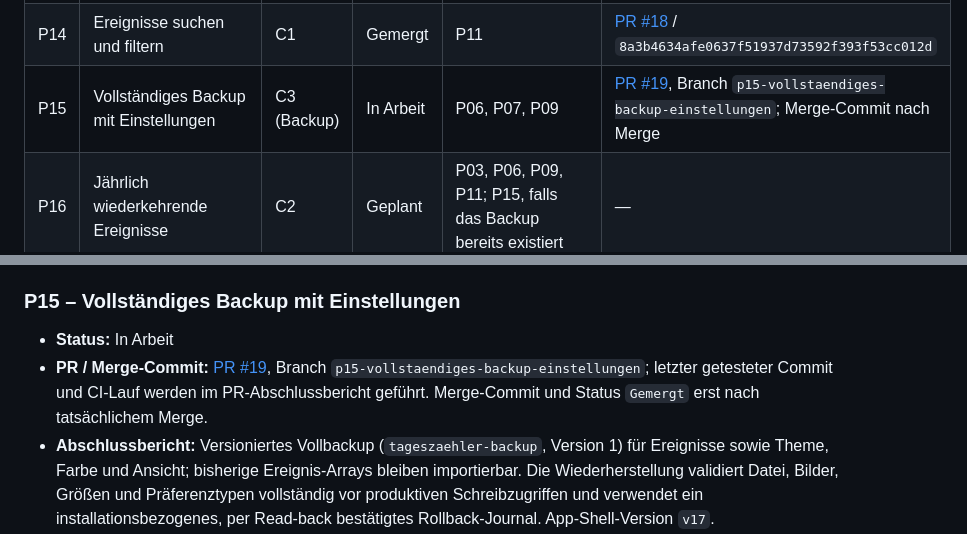
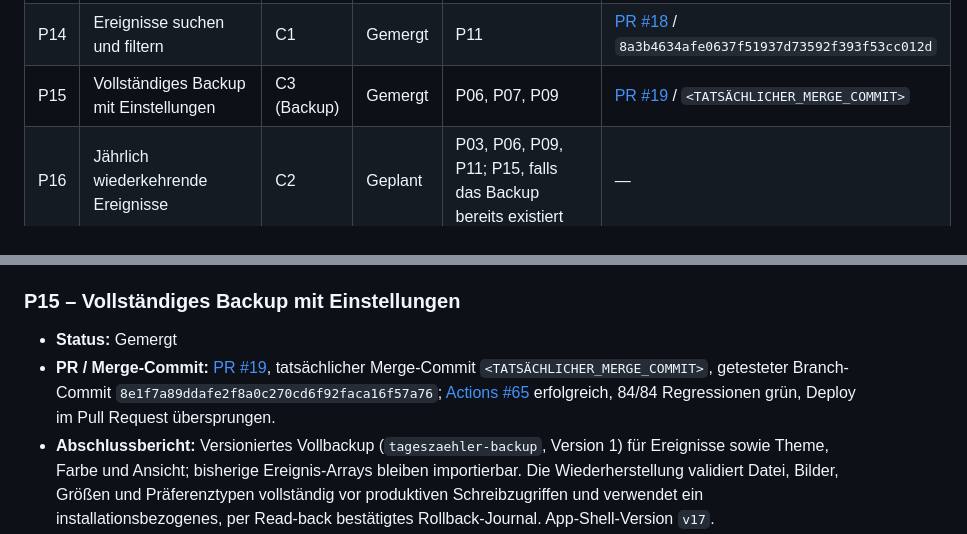
Before and after one commit to sl3ndrr/tagesz-hler, a Markdown page: docs/IMPLEMENTATION_STATUS.md, 2 parts joined by grey strips. GitHub-like rendering.

```diff
--- a/docs/IMPLEMENTATION_STATUS.md
+++ b/docs/IMPLEMENTATION_STATUS.md
@@ -32,7 +32,7 @@ Diese Datei ist die zentrale Übergabe zwischen den Arbeitspaketen des Umsetzung
 | P12 | Schriftarten lokal bereitstellen | B5 | Gemergt | P04 | [PR #14](https://github.com/sl3ndrr/tagesz-hler/pull/14) / `d1305a46bebda6dedf2987d102c37a36be124ef3` |
 | P13 | Datumssemantik und Wartungsabläufe dokumentieren | B18 | Gemergt | P01–P12 | [PR #17](https://github.com/sl3ndrr/tagesz-hler/pull/17) / `b3e572c0126709b15eadb4ae97f8bd601eaa0ab7` |
 | P14 | Ereignisse suchen und filtern | C1 | Gemergt | P11 | [PR #18](https://github.com/sl3ndrr/tagesz-hler/pull/18) / `8a3b4634afe0637f51937d73592f393f53cc012d` |
-| P15 | Vollständiges Backup mit Einstellungen | C3 (Backup) | In Arbeit | P06, P07, P09 | [PR #19](https://github.com/sl3ndrr/tagesz-hler/pull/19), Branch `p15-vollstaendiges-backup-einstellungen`; Merge-Commit nach Merge |
+| P15 | Vollständiges Backup mit Einstellungen | C3 (Backup) | Gemergt | P06, P07, P09 | [PR #19](https://github.com/sl3ndrr/tagesz-hler/pull/19) / `<TATSÄCHLICHER_MERGE_COMMIT>` |
 | P16 | Jährlich wiederkehrende Ereignisse | C2 | Geplant | P03, P06, P09, P11; P15, falls das Backup bereits existiert | — |
 | P17 | Kalenderexport als ICS | C3 (ICS) | Geplant | P03, P06; P16 bei vorhandenen jährlichen Wiederholungen | — |
 | P18 | Installation und Direktzugriffe verbessern | C4 | Geplant | P04, P05, P12 | — |
@@ -147,8 +147,8 @@ Diese Datei ist die zentrale Übergabe zwischen den Arbeitspaketen des Umsetzung
 
 ### P15 – Vollständiges Backup mit Einstellungen
 
-- **Status:** In Arbeit
-- **PR / Merge-Commit:** [PR #19](https://github.com/sl3ndrr/tagesz-hler/pull/19), Branch `p15-vollstaendiges-backup-einstellungen`; letzter getesteter Commit und CI-Lauf werden im PR-Abschlussbericht geführt. Merge-Commit und Status `Gemergt` erst nach tatsächlichem Merge.
+- **Status:** Gemergt
+- **PR / Merge-Commit:** [PR #19](https://github.com/sl3ndrr/tagesz-hler/pull/19), tatsächlicher Merge-Commit `<TATSÄCHLICHER_MERGE_COMMIT>`, getesteter Branch-Commit `8e1f7a89ddafe2f8a0c270cd6f92faca16f57a76`; [Actions #65](https://github.com/sl3ndrr/tagesz-hler/actions/runs/35116571362) erfolgreich, 84/84 Regressionen grün, Deploy im Pull Request übersprungen.
 - **Abschlussbericht:** Versioniertes Vollbackup (`tageszaehler-backup`, Version 1) für Ereignisse sowie Theme, Farbe und Ansicht; bisherige Ereignis-Arrays bleiben importierbar. Die Wiederherstellung validiert Datei, Bilder, Größen und Präferenztypen vollständig vor produktiven Schreibzugriffen und verwendet ein installationsbezogenes, per Read-back bestätigtes Rollback-Journal. App-Shell-Version `v17`.
 - **Übergabe an Folgepakete:** Das Journal stellt keine echte `localStorage`-Mehrschlüsseltransaktion dar. Es ermöglicht bestätigten Commit oder sichtbaren Rollback beim Start; kann die Rücknahme nicht bestätigt werden, bleiben Schreibzugriffe gesperrt. Ereignisse sind auf 8 MiB, vollständige Backup-Dateien auf 10 MiB UTF-8 begrenzt. P07-Rohdaten und Quarantänekopien werden nicht in das Vollbackup aufgenommen, ersetzt oder gelöscht.
 
```
